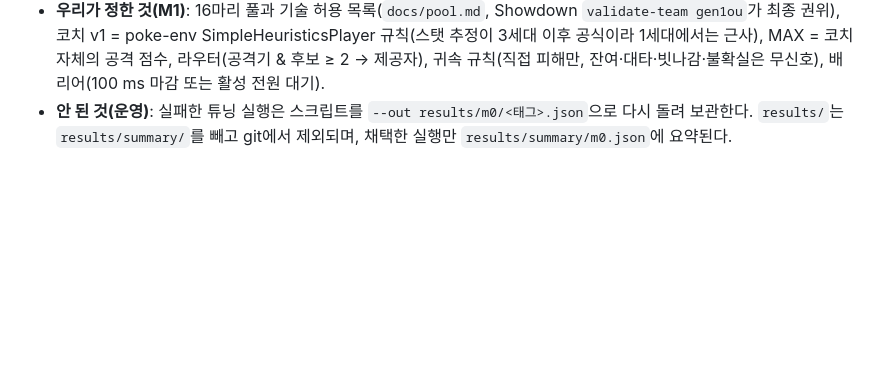
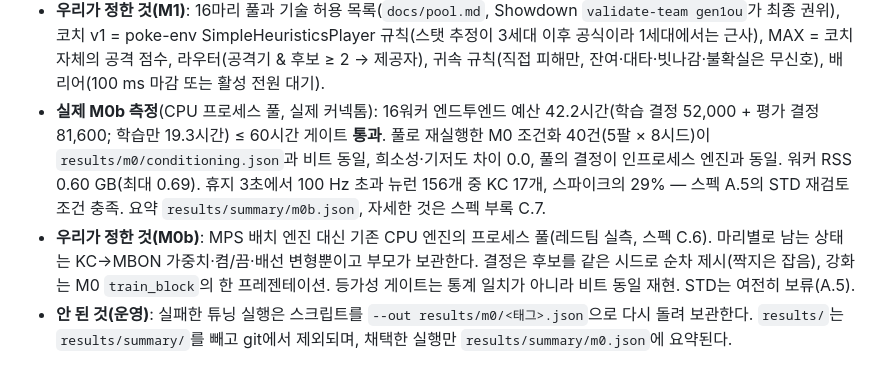
Before and after one commit to lyutvs/flymon, a Markdown page: README.md, the part around the change. GitHub-like rendering; blank space fills up the shorter version.

Commit message:
docs: spec appendix C.7 (M0b measurements, gate PASS), README M0b measured/decided entries

```diff
--- a/README.md
+++ b/README.md
@@ -97,6 +97,8 @@ M0: 엔진과 flybrain 측정값 재현. M1: Showdown 배틀 환경과 뇌 없
 - **우리가 정한 것(M1)**: 16마리 풀과 기술 허용 목록(`docs/pool.md`, Showdown `validate-team gen1ou`가 최종 권위), 코치 v1 =
   poke-env SimpleHeuristicsPlayer 규칙(스탯 추정이 3세대 이후 공식이라 1세대에서는 근사), MAX = 코치 자체의 공격 점수,
   라우터(공격기 & 후보 ≥ 2 → 제공자), 귀속 규칙(직접 피해만, 잔여·대타·빗나감·불확실은 무신호), 배리어(100 ms 마감 또는 활성 전원 대기).
+- **실제 M0b 측정**(CPU 프로세스 풀, 실제 커넥톰): 16워커 엔드투엔드 예산 42.2시간(학습 결정 52,000 + 평가 결정 81,600; 학습만 19.3시간) ≤ 60시간 게이트 **통과**. 풀로 재실행한 M0 조건화 40건(5팔 × 8시드)이 `results/m0/conditioning.json`과 비트 동일, 희소성·기저도 차이 0.0, 풀의 결정이 인프로세스 엔진과 동일. 워커 RSS 0.60 GB(최대 0.69). 휴지 3초에서 100 Hz 초과 뉴런 156개 중 KC 17개, 스파이크의 29% — 스펙 A.5의 STD 재검토 조건 충족. 요약 `results/summary/m0b.json`, 자세한 것은 스펙 부록 C.7.
+- **우리가 정한 것(M0b)**: MPS 배치 엔진 대신 기존 CPU 엔진의 프로세스 풀(레드팀 실측, 스펙 C.6). 마리별로 남는 상태는 KC→MBON 가중치·켬/끔·배선 변형뿐이고 부모가 보관한다. 결정은 후보를 같은 시드로 순차 제시(짝지은 잡음), 강화는 M0 `train_block`의 한 프레젠테이션. 등가성 게이트는 통계 일치가 아니라 비트 동일 재현. STD는 여전히 보류(A.5).
 - **안 된 것(운영)**: 실패한 튜닝 실행은 스크립트를 `--out results/m0/<태그>.json`으로 다시 돌려 보관한다.
   `results/`는 `results/summary/`를 빼고 git에서 제외되며, 채택한 실행만 `results/summary/m0.json`에 요약된다.
 
```
Also changed, not shown: 1 other file.
